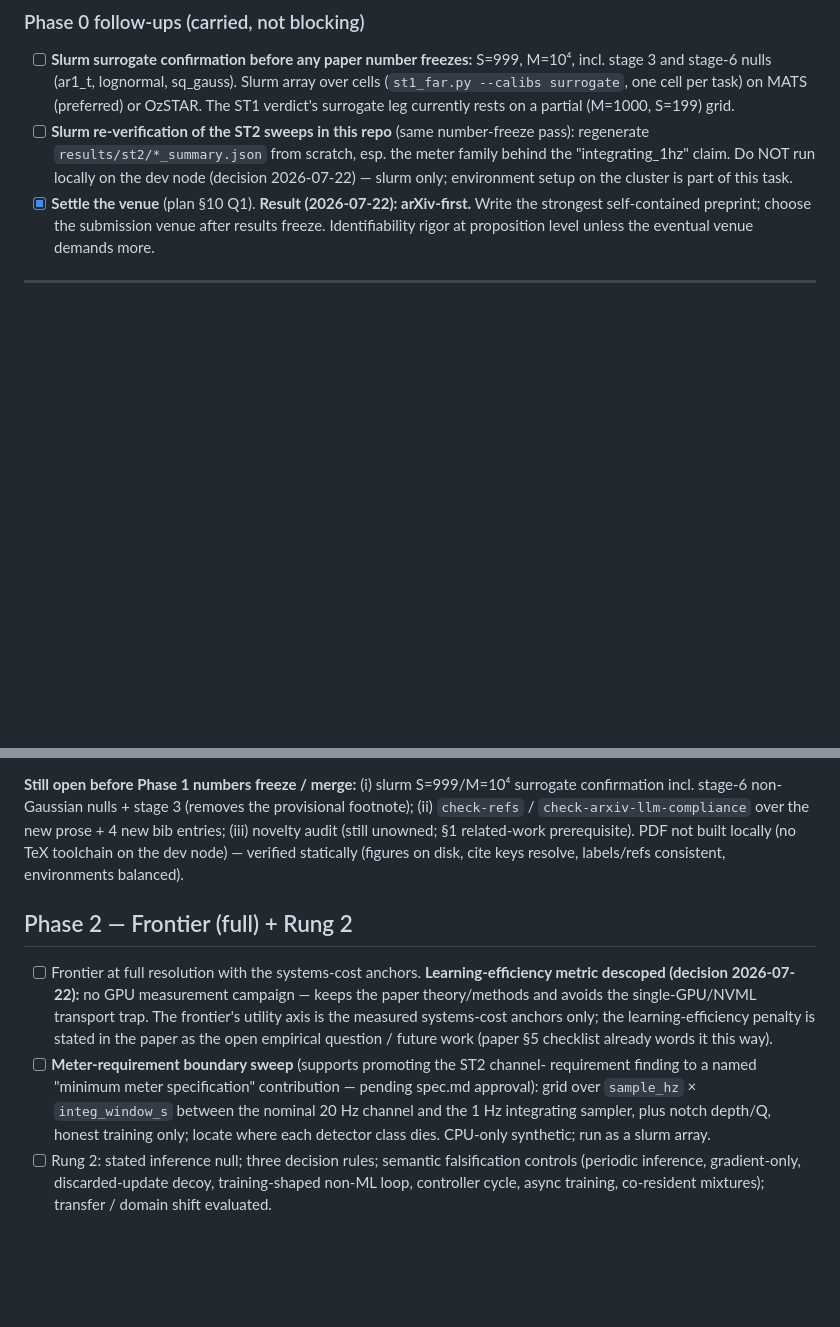
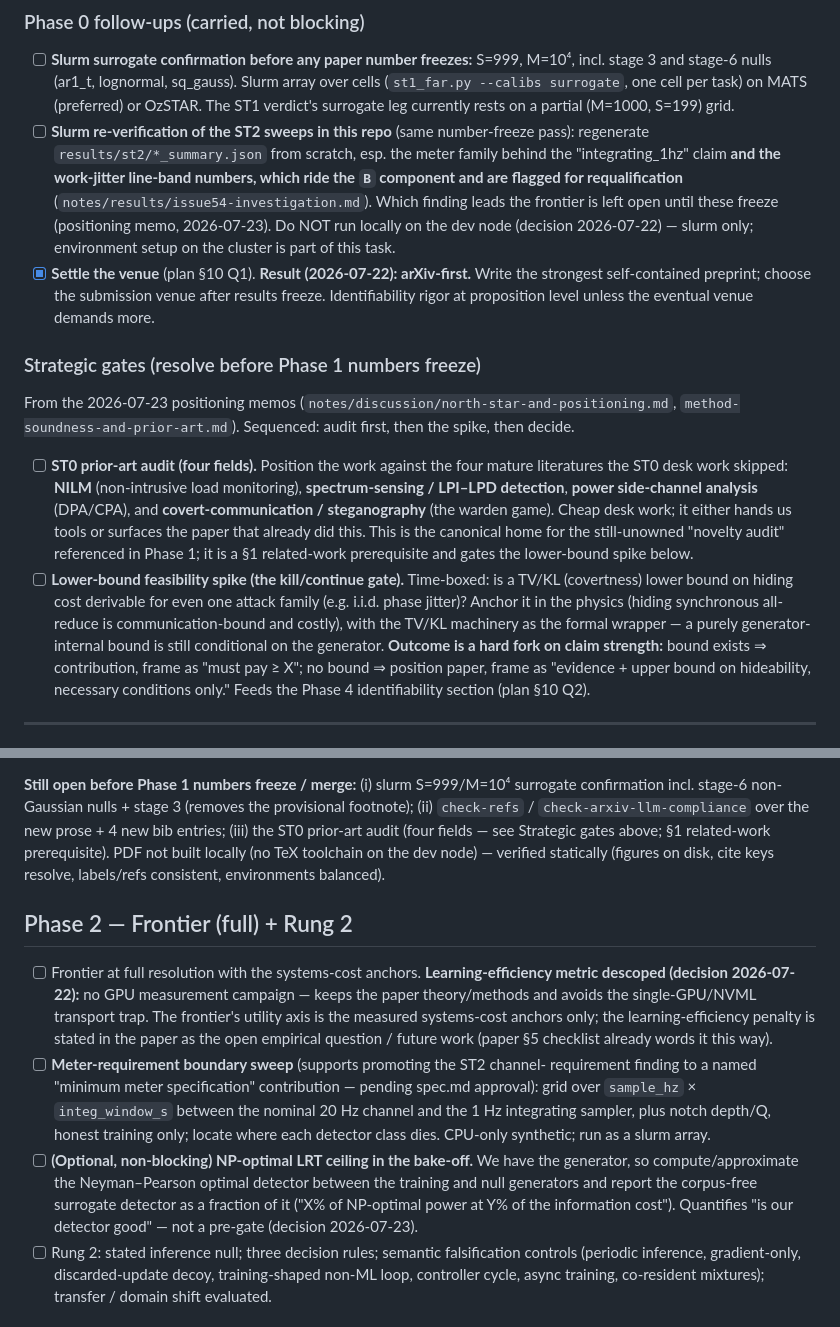
Before and after one commit to tomkimpson/detecting-training-from-power-traces, a Markdown page: tasks.md, 2 parts joined by grey strips. GitHub-like rendering; blank space fills up the shorter version.

Commit message:
docs: fold positioning-memo decisions into tasks & north-star
Delete the science-council pressure-test recommendation from the
north-star memo; make the work-jitter 'money figure' provisional and
agnostic-until-frozen (flags the issue-54 B-contamination requalification).

Add the two strategic gates surfaced by the 2026-07-23 memos to tasks.md
as first-class near-term tasks: the ST0 prior-art audit over four fields
(NILM, spectrum-sensing/LPI-LPD, power side-channel, covert-comms) and
the lower-bound feasibility spike (the kill/continue gate). Sharpen the
ST2 slurm re-verification to name the work-jitter requalification, and
add the optional NP-optimal LRT ceiling as a non-blocking Phase 2 item.

```diff
--- a/tasks.md
+++ b/tasks.md
@@ -40,12 +40,36 @@ pre-registered criteria closed. Full record: `notes/results/st1-findings.md`, `h
   The ST1 verdict's surrogate leg currently rests on a partial (M=1000, S=199) grid.
 - [ ] **Slurm re-verification of the ST2 sweeps in this repo** (same number-freeze
   pass): regenerate `results/st2/*_summary.json` from scratch, esp. the meter family
-  behind the "integrating_1hz" claim. Do NOT run locally on the dev node (decision
-  2026-07-22) — slurm only; environment setup on the cluster is part of this task.
+  behind the "integrating_1hz" claim **and the work-jitter line-band numbers, which
+  ride the `B` component and are flagged for requalification** (`notes/results/issue54-investigation.md`).
+  Which finding leads the frontier is left open until these freeze (positioning memo,
+  2026-07-23). Do NOT run locally on the dev node (decision 2026-07-22) — slurm only;
+  environment setup on the cluster is part of this task.
 - [x] **Settle the venue** (plan §10 Q1).
   **Result (2026-07-22): arXiv-first.** Write the strongest self-contained preprint;
   choose the submission venue after results freeze. Identifiability rigor at
   proposition level unless the eventual venue demands more.
+
+### Strategic gates (resolve before Phase 1 numbers freeze)
+
+From the 2026-07-23 positioning memos (`notes/discussion/north-star-and-positioning.md`,
+`method-soundness-and-prior-art.md`). Sequenced: audit first, then the spike, then decide.
+
+- [ ] **ST0 prior-art audit (four fields).** Position the work against the four mature
+  literatures the ST0 desk work skipped: **NILM** (non-intrusive load monitoring),
+  **spectrum-sensing / LPI–LPD detection**, **power side-channel analysis** (DPA/CPA),
+  and **covert-communication / steganography** (the warden game). Cheap desk work; it
+  either hands us tools or surfaces the paper that already did this. This is the canonical
+  home for the still-unowned "novelty audit" referenced in Phase 1; it is a §1 related-work
+  prerequisite and gates the lower-bound spike below.
+- [ ] **Lower-bound feasibility spike (the kill/continue gate).** Time-boxed: is a
+  TV/KL (covertness) lower bound on hiding cost derivable for even one attack family
+  (e.g. i.i.d. phase jitter)? Anchor it in the physics (hiding synchronous all-reduce is
+  communication-bound and costly), with the TV/KL machinery as the formal wrapper — a
+  purely generator-internal bound is still conditional on the generator. **Outcome is a
+  hard fork on claim strength:** bound exists ⇒ contribution, frame as "must pay ≥ X";
+  no bound ⇒ position paper, frame as "evidence + upper bound on hideability, necessary
+  conditions only." Feeds the Phase 4 identifiability section (plan §10 Q2).
 
 ---
 
@@ -82,7 +106,8 @@ pre-registered criteria closed. Full record: `notes/results/st1-findings.md`, `h
 **Still open before Phase 1 numbers freeze / merge:** (i) slurm S=999/M=10⁴ surrogate
 confirmation incl. stage-6 non-Gaussian nulls + stage 3 (removes the provisional footnote);
 (ii) `check-refs` / `check-arxiv-llm-compliance` over the new prose + 4 new bib entries;
-(iii) novelty audit (still unowned; §1 related-work prerequisite). PDF not built locally
+(iii) the ST0 prior-art audit (four fields — see Strategic gates above; §1 related-work
+prerequisite). PDF not built locally
 (no TeX toolchain on the dev node) — verified statically (figures on disk, cite keys
 resolve, labels/refs consistent, environments balanced).
 
@@ -100,6 +125,11 @@ resolve, labels/refs consistent, environments balanced).
   nominal 20 Hz channel and the 1 Hz integrating sampler, plus notch depth/Q, honest
   training only; locate where each detector class dies. CPU-only synthetic; run as a
   slurm array.
+- [ ] **(Optional, non-blocking) NP-optimal LRT ceiling in the bake-off.** We have the
+  generator, so compute/approximate the Neyman–Pearson optimal detector between the
+  training and null generators and report the corpus-free surrogate detector as a
+  fraction of it ("X% of NP-optimal power at Y% of the information cost"). Quantifies
+  "is our detector good" — not a pre-gate (decision 2026-07-23).
 - [ ] Rung 2: stated inference null; three decision rules; semantic falsification
   controls (periodic inference, gradient-only, discarded-update decoy, training-shaped
   non-ML loop, controller cycle, async training, co-resident mixtures); transfer / domain
```
Also changed, not shown: notes/discussion/north-star-and-positioning.md (+11 -8 lines).
